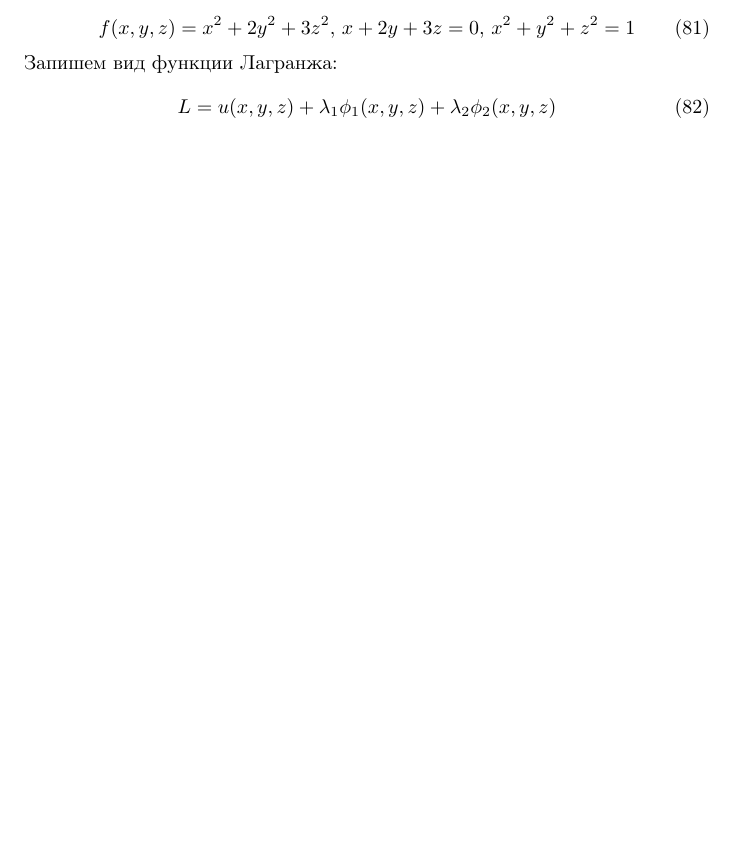
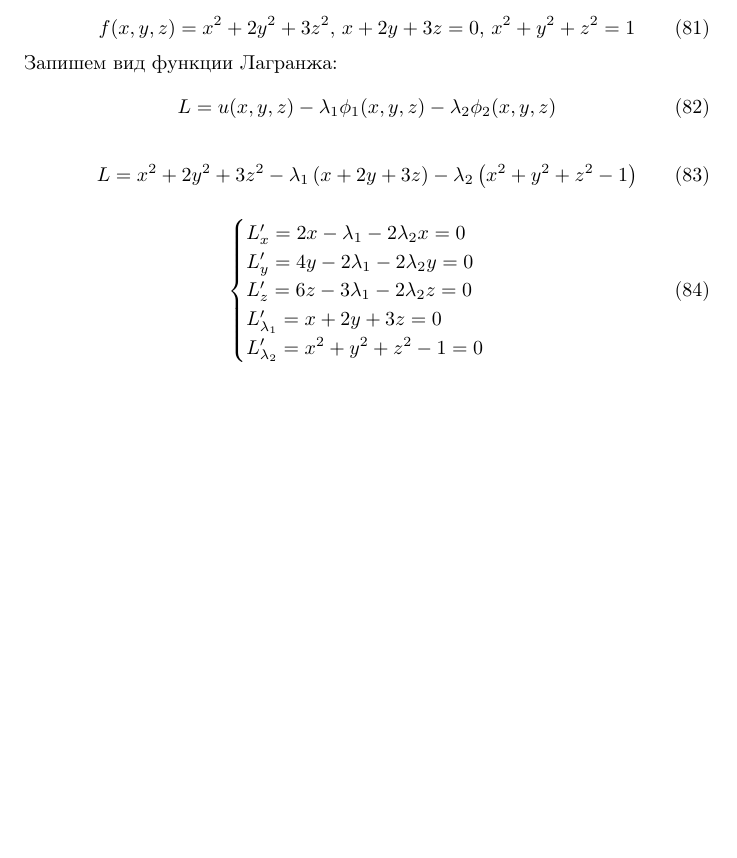
Before and after one commit to a-nechaeva/MathAn_3_sem, a LaTeX document (Math_IHW_1/my_report.tex): part of page 13 of 16, cut so that both start at the same text, the shorter picture padded with empty space. Compiled offline with pdfLaTeX.

Commit message:
5 в процессе

```diff
--- a/Math_IHW_1/my_report.tex
+++ b/Math_IHW_1/my_report.tex
@@ -669,7 +669,21 @@ f(x, y, z) = x^2+2y^2+3z^2, \, x + 2y+3z=0, \, x^2 +y^2+z^2=1
 \end{equation}
 Запишем вид функции Лагранжа:
 \begin{equation}
-L = u(x, y, z) + \lambda_1 \phi_1 (x, y, z) + \lambda_2 \phi_2 (x, y, z)
+L = u(x, y, z) - \lambda_1 \phi_1 (x, y, z) - \lambda_2 \phi_2 (x, y, z)
+\end{equation}
+
+\begin{equation}
+L = x^2+2y^2+3z^2  - \lambda_1 \left(  x + 2y+3z \right) - \lambda_2 \left( x^2 +y^2+z^2 - 1   \right)
+\end{equation}
+
+\begin{equation}
+\begin{cases}
+L'_x = 2x - \lambda_1 -2 \lambda_2 x = 0\\
+L'_y = 4y  - 2\lambda_1  - 2\lambda_2 y = 0\\
+L'_z = 6z  - 3 \lambda_1  - 2\lambda_2 z = 0\\
+L'_{\lambda_1}=   x + 2y+3z = 0\\
+L'_ { \lambda_2} =  x^2 +y^2+z^2 - 1 = 0
+\end{cases}
 \end{equation}
 
 
```
Also changed, not shown: Math_IHW_1/my_report.pdf, 2 other files.
